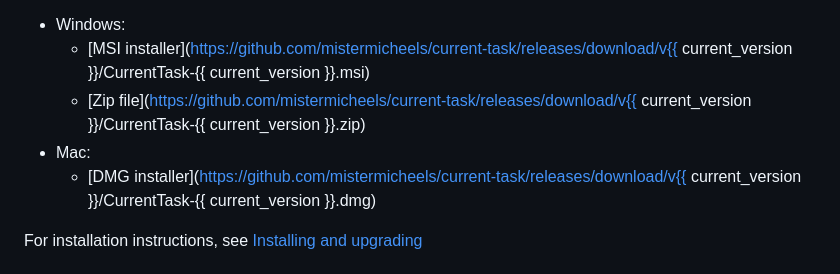
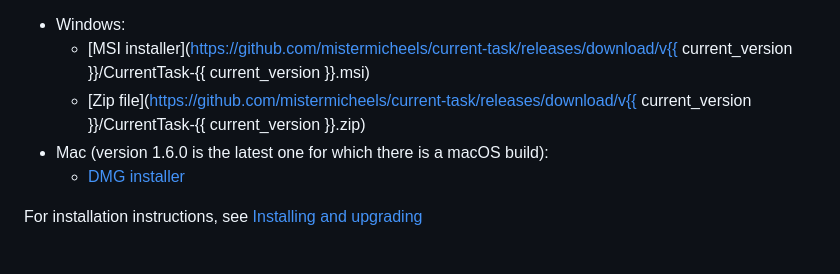
Before and after one commit to mistermicheels/current-task, a Markdown page: _website/index.md, the part around the change. Drawn GitHub-style.

Commit message:
hardcode latest macOS build on website

```diff
--- a/_website/index.md
+++ b/_website/index.md
@@ -62,8 +62,8 @@ Current version: {{ current_version }} (for a history of releases and details re
 -   Windows:
     -   [MSI installer](https://github.com/mistermicheels/current-task/releases/download/v{{ current_version }}/CurrentTask-{{ current_version }}.msi)
     -   [Zip file](https://github.com/mistermicheels/current-task/releases/download/v{{ current_version }}/CurrentTask-{{ current_version }}.zip)
--   Mac:
-    -   [DMG installer](https://github.com/mistermicheels/current-task/releases/download/v{{ current_version }}/CurrentTask-{{ current_version }}.dmg)
+-   Mac (version 1.6.0 is the latest one for which there is a macOS build):
+    -   [DMG installer](https://github.com/mistermicheels/current-task/releases/download/v1.6.0/CurrentTask-1.6.0.dmg)
 
 For installation instructions, see [Installing and upgrading](#installing-and-upgrading)
 
```
